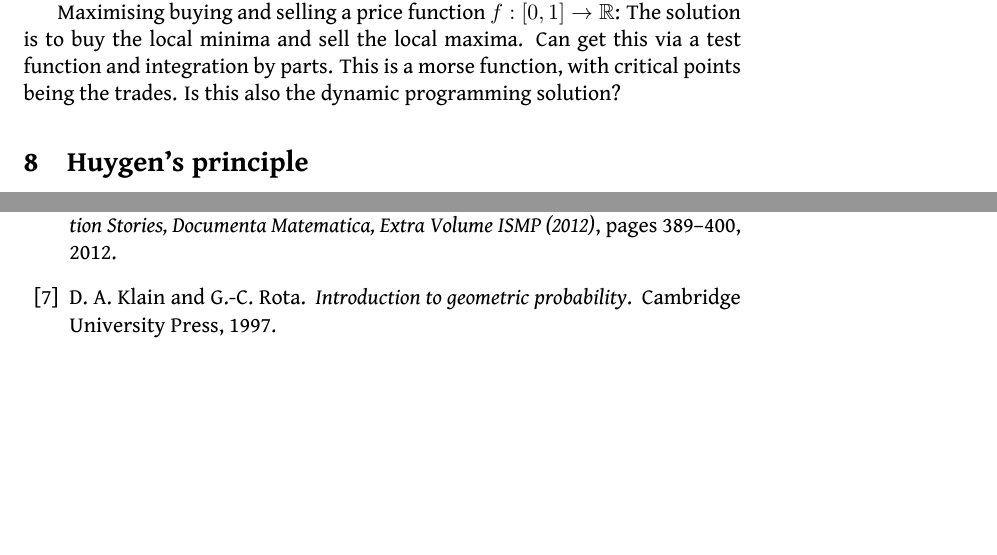
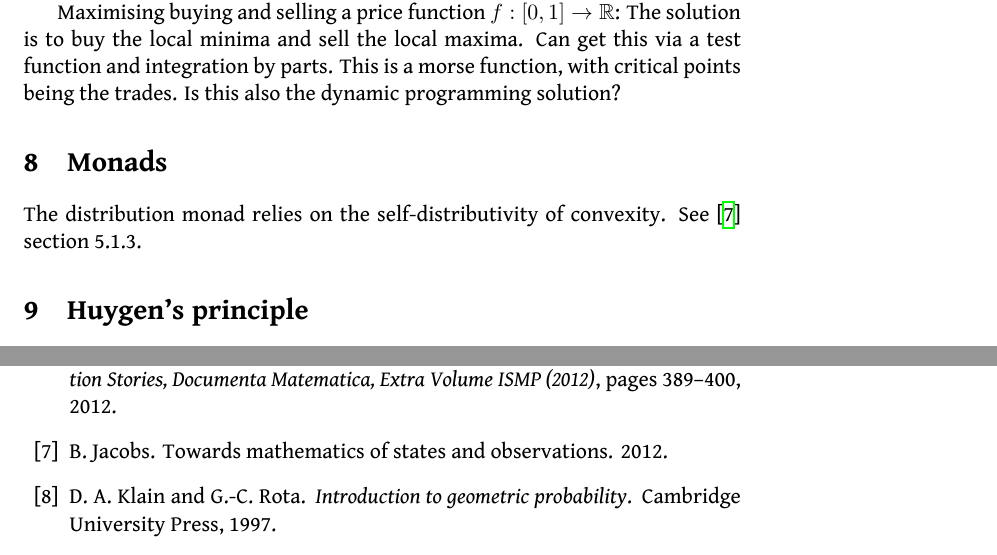
Before and after one commit to punkdit/surface2015, a LaTeX document (surface.tex): two parts of pages 8 and 17 of 17, joined at a grey line, cut so that both start at the same text, the shorter picture padded with empty space. Compiled offline with XeLaTeX.

Commit message:
commit edits

```diff
--- a/surface.tex
+++ b/surface.tex
@@ -642,6 +642,16 @@ Maximising buying and selling a price function $f:[0,1]\to \R$:
 %%%%%%%%%%%%%%%%%%%%%%%%%%%%%%%%%%%%%%%%%%%%%%%%%%%%%%%%%%%%%%%%%%%%%%%%%%%%%%%
 %
 
+\section{Monads}
+
+The distribution monad relies on the self-distributivity of convexity.
+See \cite{Jacobs2012} section 5.1.3.
+
+%%%%%%%%%%%%%%%%%%%%%%%%%%%%%%%%%%%%%%%%%%%%%%%%%%%%%%%%%%%%%%%%%%%%%%%%%%%%%%%
+%
+%%%%%%%%%%%%%%%%%%%%%%%%%%%%%%%%%%%%%%%%%%%%%%%%%%%%%%%%%%%%%%%%%%%%%%%%%%%%%%%
+%
+
 \section{Huygen's principle}
 
 Path integrals, calculus of variations
```
Also changed, not shown: refs.bib (+7 -0 lines).
